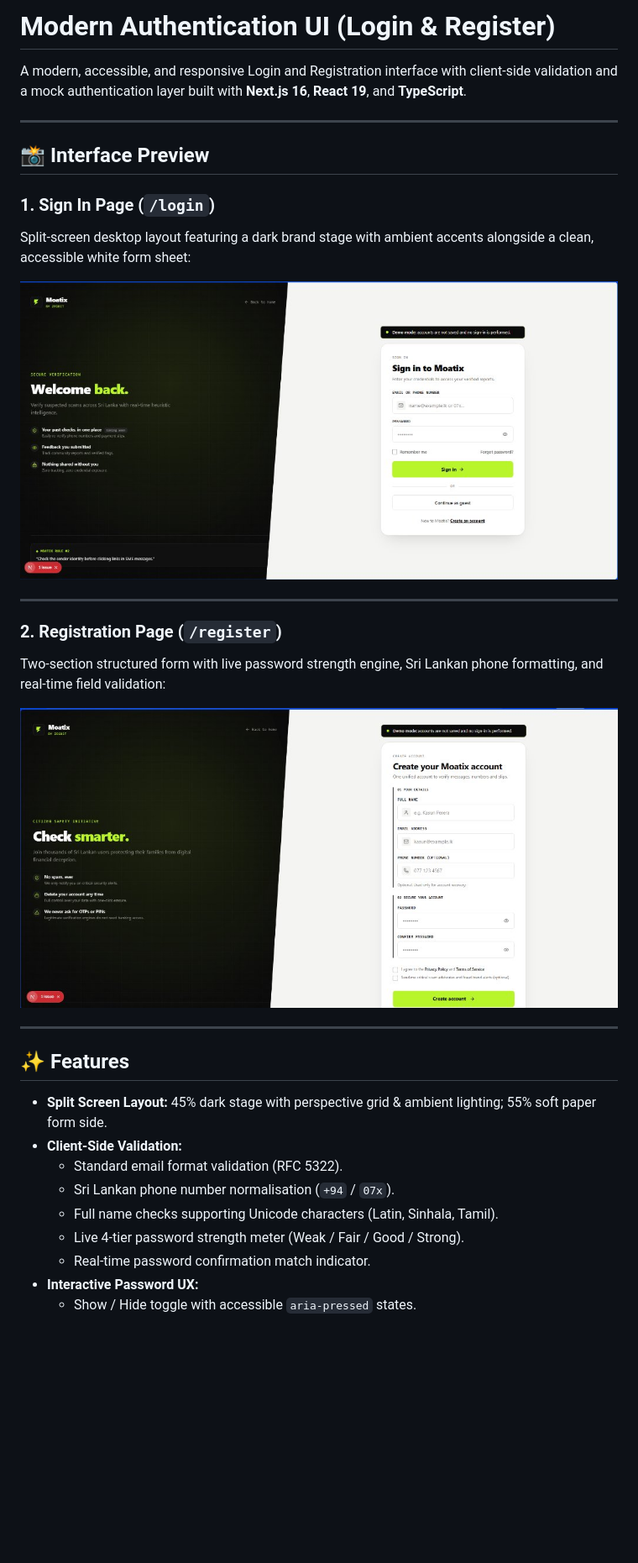
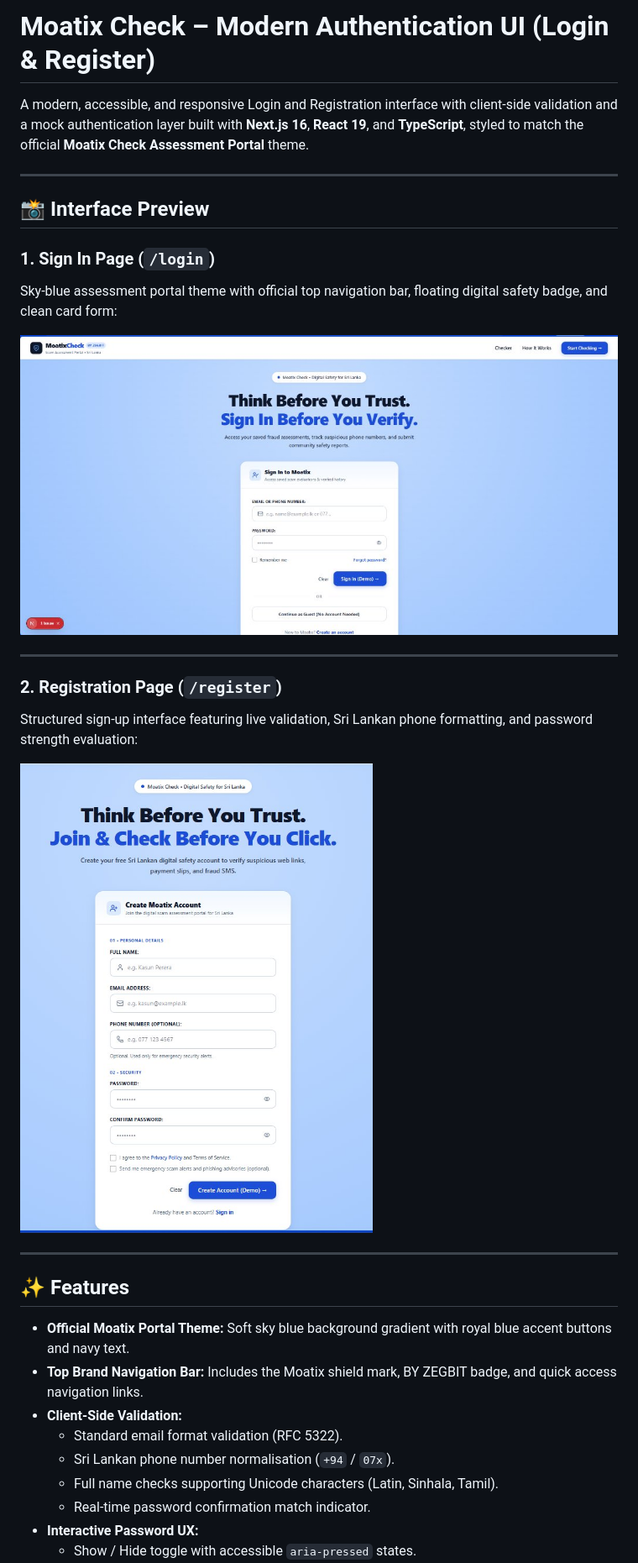
Before and after one commit to sandunawa/custom-login-register-ui, a Markdown page: README.md, the part around one of its changes. Shown at 84% size. Drawn GitHub-style; pictures changed too: docs/images/login-page.jpg, docs/images/register-page.jpg; blank space fills up the shorter version.

Commit message:
docs: replace old screenshots with official Moatix sky blue theme UI photos

```diff
--- a/README.md
+++ b/README.md
@@ -1,20 +1,20 @@
-# Modern Authentication UI (Login & Register)
+# Moatix Check – Modern Authentication UI (Login & Register)
 
-A modern, accessible, and responsive Login and Registration interface with client-side validation and a mock authentication layer built with **Next.js 16**, **React 19**, and **TypeScript**.
+A modern, accessible, and responsive Login and Registration interface with client-side validation and a mock authentication layer built with **Next.js 16**, **React 19**, and **TypeScript**, styled to match the official **Moatix Check Assessment Portal** theme.
 
 ---
 
 ## 📸 Interface Preview
 
 ### 1. Sign In Page (`/login`)
-Split-screen desktop layout featuring a dark brand stage with ambient accents alongside a clean, accessible white form sheet:
+Sky-blue assessment portal theme with official top navigation bar, floating digital safety badge, and clean card form:
 
 ![Sign In Page](docs/images/login-page.jpg)
 
 ---
 
 ### 2. Registration Page (`/register`)
-Two-section structured form with live password strength engine, Sri Lankan phone formatting, and real-time field validation:
+Structured sign-up interface featuring live validation, Sri Lankan phone formatting, and password strength evaluation:
 
 ![Registration Page](docs/images/register-page.jpg)
 
@@ -22,12 +22,12 @@ Two-section structured form with live password strength engine, Sri Lankan phone
 
 ## ✨ Features
 
-- **Split Screen Layout:** 45% dark stage with perspective grid & ambient lighting; 55% soft paper form side.
+- **Official Moatix Portal Theme:** Soft sky blue background gradient with royal blue accent buttons and navy text.
+- **Top Brand Navigation Bar:** Includes the Moatix shield mark, BY ZEGBIT badge, and quick access navigation links.
 - **Client-Side Validation:**
   - Standard email format validation (RFC 5322).
   - Sri Lankan phone number normalisation (`+94` / `07x`).
   - Full name checks supporting Unicode characters (Latin, Sinhala, Tamil).
-  - Live 4-tier password strength meter (Weak / Fair / Good / Strong).
   - Real-time password confirmation match indicator.
 - **Interactive Password UX:**
   - Show / Hide toggle with accessible `aria-pressed` states.
```
Also changed, not shown: other parts of README.md (+1 -1 lines).
